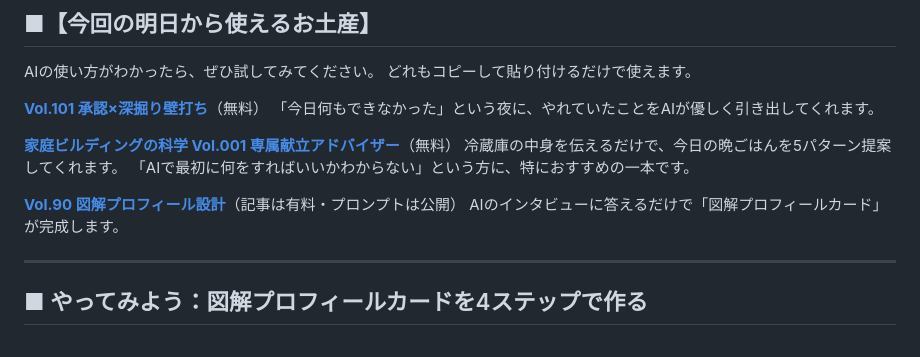
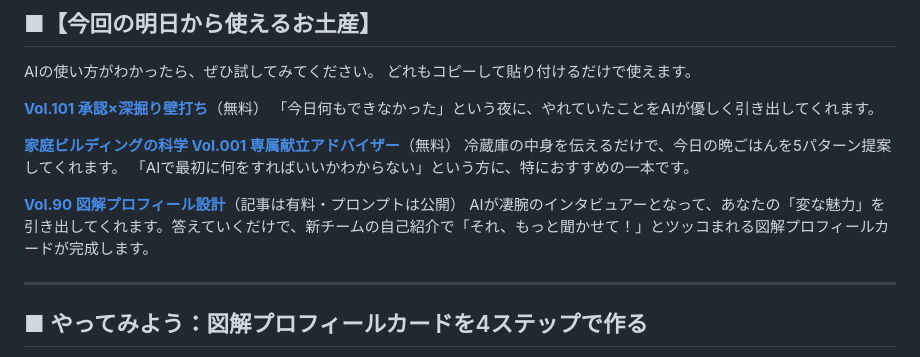
Before and after one commit to henachoko-se/Prompt-Vault, a Markdown page: team_building_science/vol102/article.md, the part around the change. GitHub-like rendering.

Commit message:
Vol.102 article: Vol.90紹介文を魅力的な表現に刷新
「AIのインタビューに答えるだけで図解プロフィールカードが完成」という
無味乾燥な紹介を、Vol.90の核心（凄腕インタビュアー／変な魅力／ツッコまれる
図解カード）が伝わる表現に変更。

Co-Authored-By: Claude Sonnet 4.6 <noreply@anthropic.com>

```diff
--- a/team_building_science/vol102/article.md
+++ b/team_building_science/vol102/article.md
@@ -148,7 +148,7 @@ AIの使い方がわかったら、ぜひ試してみてください。
 「AIで最初に何をすればいいかわからない」という方に、特におすすめの一本です。
 
 **[Vol.90 図解プロフィール設計](https://note.com/henachoko_pm/n/ne85b10f55052)**（記事は有料・プロンプトは公開）
-AIのインタビューに答えるだけで「図解プロフィールカード」が完成します。
+AIが凄腕のインタビュアーとなって、あなたの「変な魅力」を引き出してくれます。答えていくだけで、新チームの自己紹介で「それ、もっと聞かせて！」とツッコまれる図解プロフィールカードが完成します。
 
 ---
 
```
